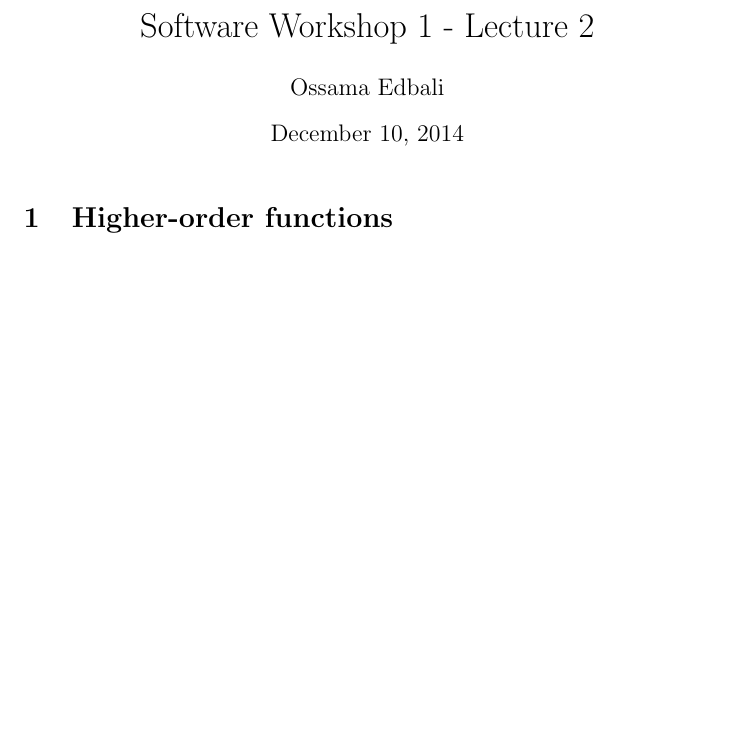
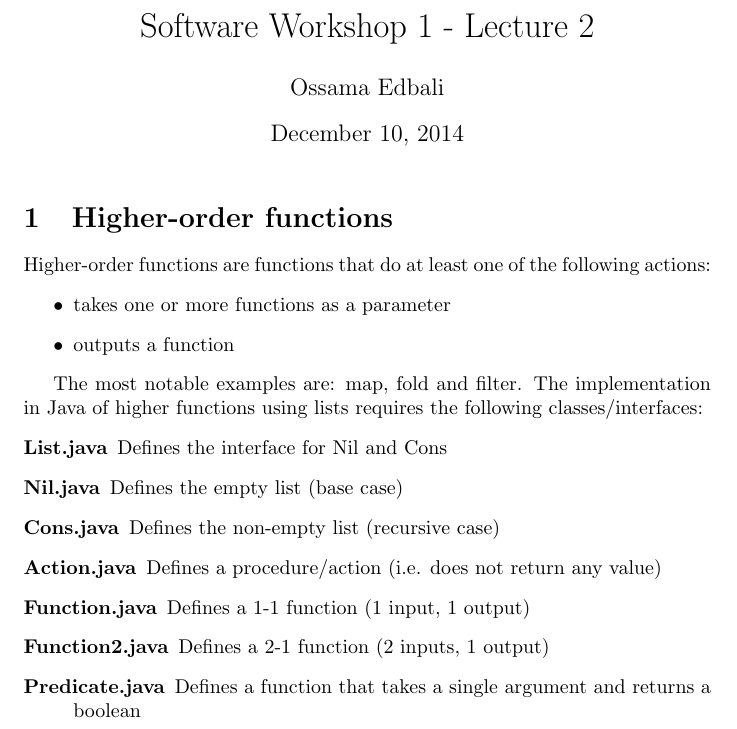
Before and after one commit to UoBCS/sw-lecture-notes, a LaTeX document (Lec2/lecture2.tex): part of the page, cut so that both start at the same text, the shorter picture padded with empty space. Compiled offline with pdfLaTeX.

Commit message:
Added higher-order functions section

```diff
--- a/Lec2/lecture2.tex
+++ b/Lec2/lecture2.tex
@@ -8,7 +8,24 @@
 	\maketitle
 
 	\section{Higher-order functions}
+	Higher-order functions are functions that do at least one of the following actions:
+	\begin{itemize}
+		\item takes one or more functions as a parameter
+		\item outputs a function
+	\end{itemize}
 
-
+	The most notable examples are: map, fold and filter.
+	The implementation in Java of higher functions using lists
+	requires the following classes/interfaces:
+	\begin{description}
+		\item[List.java] Defines the interface for Nil and Cons
+		\item[Nil.java] Defines the empty list (base case)
+		\item[Cons.java] Defines the non-empty list (recursive case)
+		\item[Action.java] Defines a procedure/action (i.e. does not return any value)
+		\item[Function.java] Defines a 1-1 function (1 input, 1 output)
+		\item[Function2.java] Defines a 2-1 function (2 inputs, 1 output)
+		\item[Predicate.java] Defines a function that takes a single argument and returns a
+		boolean
+	\end{description}
 
 \end{document}
```
